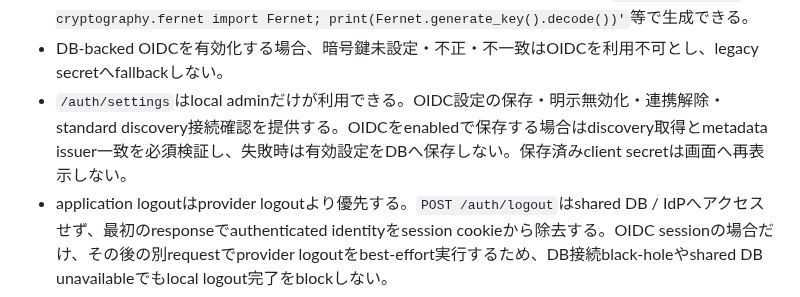
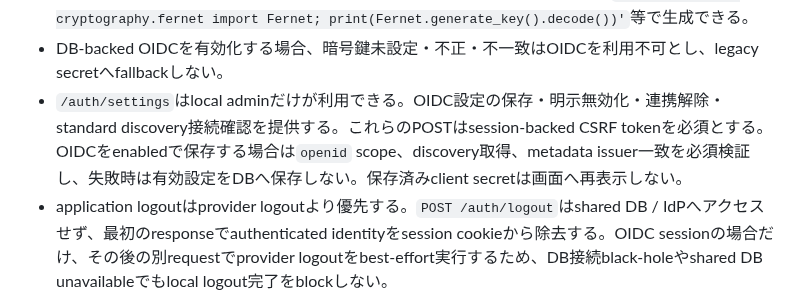
Before and after one commit to vnzzzz/sokora, a Markdown page: docs/runtime.md, the part around the change. GitHub-like rendering.

Commit message:
docs: OIDC管理mutationのsecurity contractを追記する

```diff
--- a/docs/runtime.md
+++ b/docs/runtime.md
@@ -48,7 +48,7 @@ session signing、authentication guard、local admin credentialはdeployment run
 - `OIDC_REDIRECT_URL`と`OIDC_HTTP_TIMEOUT`はdeployment/runtime propertyとしてenvironmentに残す。
 - DB-backed client secretはFernetで暗号化し、暗号鍵`SOKORA_AUTH_CONFIG_ENCRYPTION_KEY`はDB/imageへ保存せずruntime secretとして全replicaへ同一値を注入する。鍵は`python -c 'from cryptography.fernet import Fernet; print(Fernet.generate_key().decode())'`等で生成できる。
 - DB-backed OIDCを有効化する場合、暗号鍵未設定・不正・不一致はOIDCを利用不可とし、legacy secretへfallbackしない。
-- `/auth/settings`はlocal adminだけが利用できる。OIDC設定の保存・明示無効化・連携解除・standard discovery接続確認を提供する。OIDCをenabledで保存する場合はdiscovery取得とmetadata issuer一致を必須検証し、失敗時は有効設定をDBへ保存しない。保存済みclient secretは画面へ再表示しない。
+- `/auth/settings`はlocal adminだけが利用できる。OIDC設定の保存・明示無効化・連携解除・standard discovery接続確認を提供する。これらのPOSTはsession-backed CSRF tokenを必須とする。OIDCをenabledで保存する場合は`openid` scope、discovery取得、metadata issuer一致を必須検証し、失敗時は有効設定をDBへ保存しない。保存済みclient secretは画面へ再表示しない。
 - application logoutはprovider logoutより優先する。`POST /auth/logout`はshared DB / IdPへアクセスせず、最初のresponseでauthenticated identityをsession cookieから除去する。OIDC sessionの場合だけ、その後の別requestでprovider logoutをbest-effort実行するため、DB接続black-holeやshared DB unavailableでもlocal logout完了をblockしない。
 - Authlibがissuerの`/.well-known/openid-configuration`からauthorization/token/JWKS/end-session metadataを取得し、Keycloak固有endpointをapplicationで組み立てない。
 - sessionはStarlette `SessionMiddleware`のsigned client-side cookie。persistent sessionへOIDC access/refresh/ID tokenを保持しない。
```
